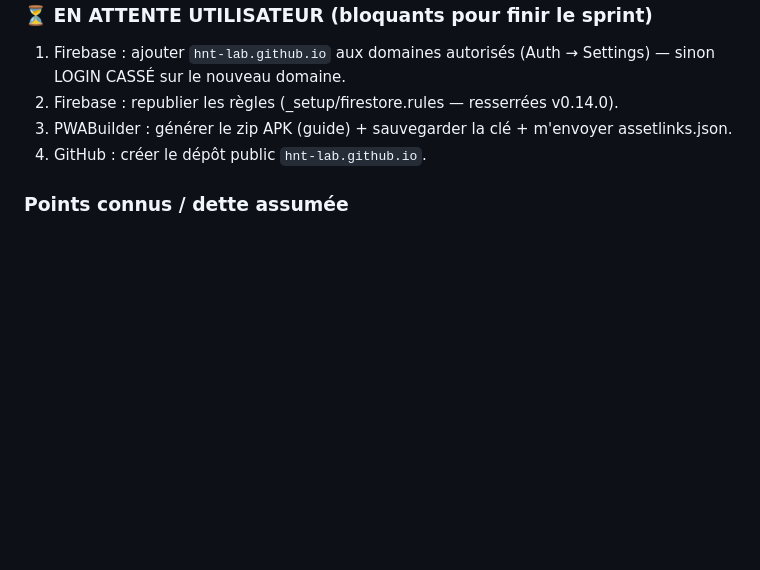
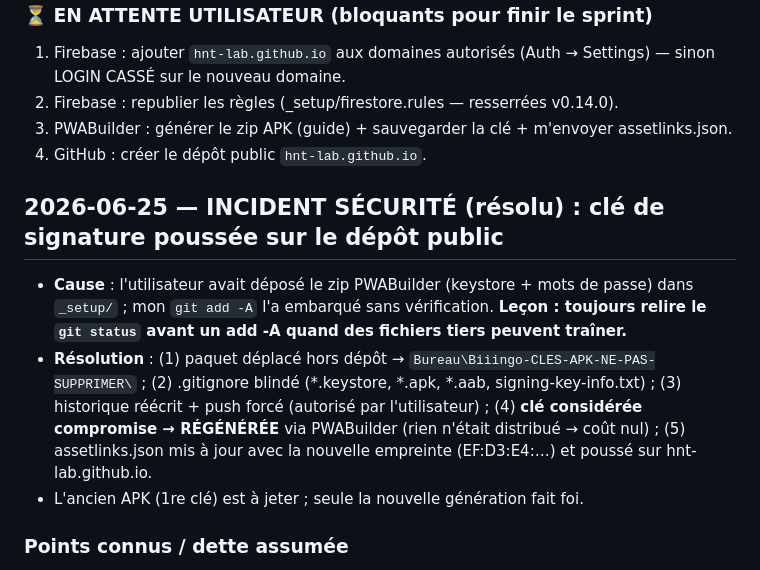
Before and after one commit to hnt-lab/biiingo, a Markdown page: _audit/AUDIT.md, the part around the change. GitHub-like rendering; blank space fills up the shorter version.

Commit message:
Audit : incident cle de signature documente (resolu, cle regeneree)
Co-Authored-By: Claude Fable 5 <noreply@anthropic.com>

```diff
--- a/_audit/AUDIT.md
+++ b/_audit/AUDIT.md
@@ -184,6 +184,11 @@
 3. PWABuilder : générer le zip APK (guide) + sauvegarder la clé + m'envoyer assetlinks.json.
 4. GitHub : créer le dépôt public `hnt-lab.github.io`.
 
+## 2026-06-25 — INCIDENT SÉCURITÉ (résolu) : clé de signature poussée sur le dépôt public
+- **Cause** : l'utilisateur avait déposé le zip PWABuilder (keystore + mots de passe) dans `_setup/` ; mon `git add -A` l'a embarqué sans vérification. **Leçon : toujours relire le `git status` avant un add -A quand des fichiers tiers peuvent traîner.**
+- **Résolution** : (1) paquet déplacé hors dépôt → `Bureau\Biiingo-CLES-APK-NE-PAS-SUPPRIMER\` ; (2) .gitignore blindé (*.keystore, *.apk, *.aab, signing-key-info.txt) ; (3) historique réécrit + push forcé (autorisé par l'utilisateur) ; (4) **clé considérée compromise → RÉGÉNÉRÉE** via PWABuilder (rien n'était distribué → coût nul) ; (5) assetlinks.json mis à jour avec la nouvelle empreinte (EF:D3:E4:…) et poussé sur hnt-lab.github.io.
+- L'ancien APK (1re clé) est à jeter ; seule la nouvelle génération fait foi.
+
 ### Points connus / dette assumée
 - Règles Firestore v1 permissives entre comptes connectés (outil privé de troupe) — à durcir si ouverture aux joueurs.
 - Préset avec BEAUCOUP de photos d'artistes : risque de dépasser la limite d'1 Mo par document → message d'erreur prévu, à surveiller.
```
